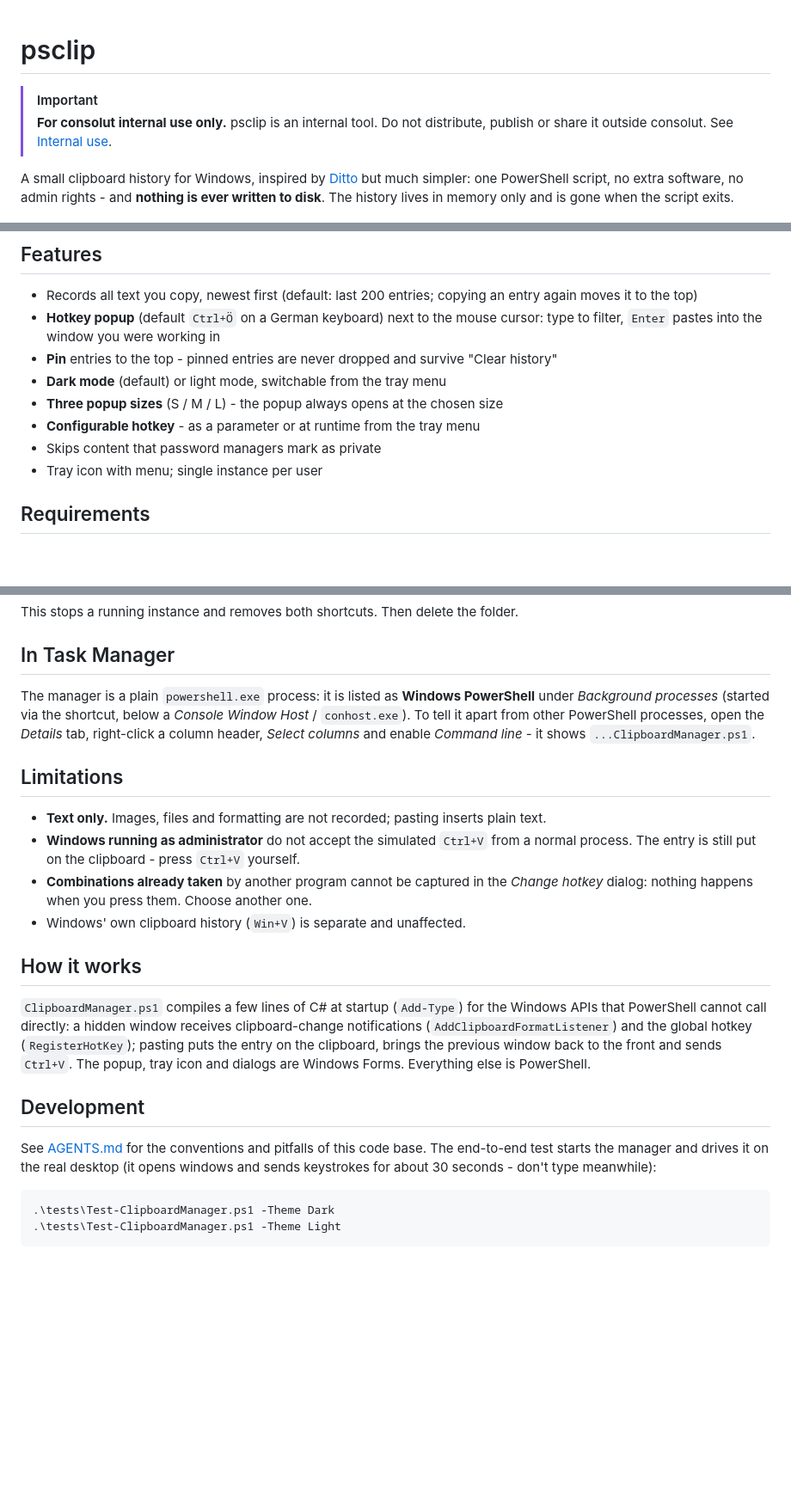
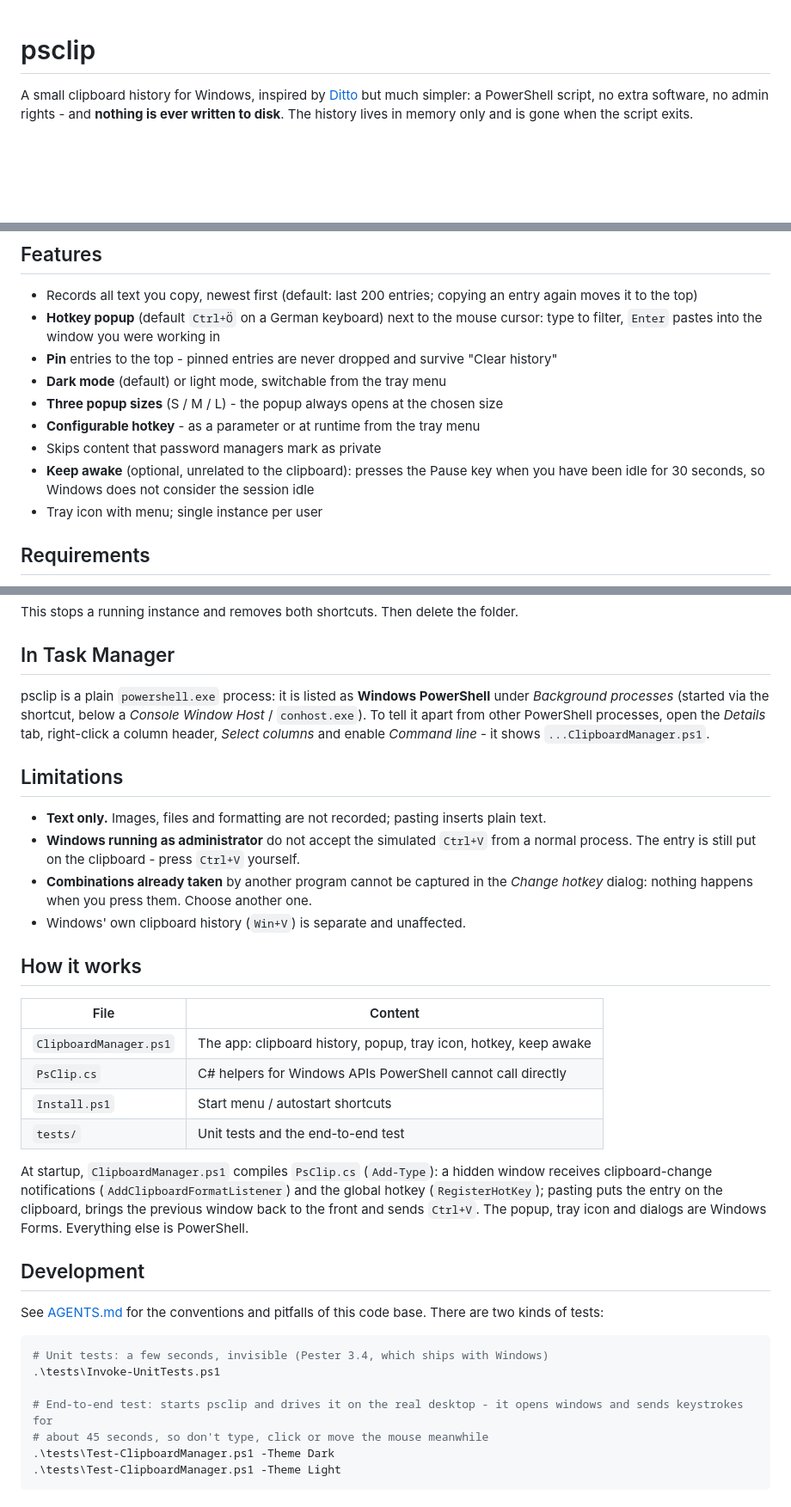
Before and after one commit to TobiasPahlkeConsolut/psclip, a Markdown page: README.md, 3 parts joined by grey strips. Shown at 86% size. Drawn GitHub-style; blank space fills up the shorter version.

````diff
--- a/README.md
+++ b/README.md
@@ -1,11 +1,7 @@
 # psclip
 
-> [!IMPORTANT]
-> **For consolut internal use only.** psclip is an internal tool. Do not distribute, publish or share it outside
-> consolut. See [Internal use](#internal-use).
-
 A small clipboard history for Windows, inspired by [Ditto](https://ditto-cp.sourceforge.io/) but much simpler:
-one PowerShell script, no extra software, no admin rights - and **nothing is ever written to disk**.
+a PowerShell script, no extra software, no admin rights - and **nothing is ever written to disk**.
 The history lives in memory only and is gone when the script exits.
 
 <p>
@@ -23,6 +19,8 @@ The history lives in memory only and is gone when the script exits.
 - **Three popup sizes** (S / M / L) - the popup always opens at the chosen size
 - **Configurable hotkey** - as a parameter or at runtime from the tray menu
 - Skips content that password managers mark as private
+- **Keep awake** (optional, unrelated to the clipboard): presses the Pause key when you have been idle for 30 seconds,
+  so Windows does not consider the session idle
 - Tray icon with menu; single instance per user
 
 ## Requirements
@@ -145,10 +158,10 @@ This stops a running instance and removes both shortcuts. Then delete the folder
 
 ## In Task Manager
 
-The manager is a plain `powershell.exe` process: it is listed as **Windows PowerShell** under *Background
-processes* (started via the shortcut, below a *Console Window Host* / `conhost.exe`). To tell it apart from other
-PowerShell processes, open the *Details* tab, right-click a column header, *Select columns* and enable
-*Command line* - it shows `...ClipboardManager.ps1`.
+psclip is a plain `powershell.exe` process: it is listed as **Windows PowerShell** under *Background processes*
+(started via the shortcut, below a *Console Window Host* / `conhost.exe`). To tell it apart from other PowerShell
+processes, open the *Details* tab, right-click a column header, *Select columns* and enable *Command line* - it shows
+`...ClipboardManager.ps1`.
 
 ## Limitations
 
@@ -161,18 +174,28 @@ PowerShell processes, open the *Details* tab, right-click a column header, *Sele
 
 ## How it works
 
-`ClipboardManager.ps1` compiles a few lines of C# at startup (`Add-Type`) for the Windows APIs that PowerShell
-cannot call directly: a hidden window receives clipboard-change notifications (`AddClipboardFormatListener`) and
-the global hotkey (`RegisterHotKey`); pasting puts the entry on the clipboard, brings the previous window back to
-the front and sends `Ctrl+V`. The popup, tray icon and dialogs are Windows Forms. Everything else is PowerShell.
+| File                   | Content                                                                      |
+| ---------------------- | ---------------------------------------------------------------------------- |
+| `ClipboardManager.ps1` | The app: clipboard history, popup, tray icon, hotkey, keep awake             |
+| `PsClip.cs`            | C# helpers for Windows APIs PowerShell cannot call directly                  |
+| `Install.ps1`          | Start menu / autostart shortcuts                                             |
+| `tests/`               | Unit tests and the end-to-end test                                           |
+
+At startup, `ClipboardManager.ps1` compiles `PsClip.cs` (`Add-Type`): a hidden window receives clipboard-change
+notifications (`AddClipboardFormatListener`) and the global hotkey (`RegisterHotKey`); pasting puts the entry on the
+clipboard, brings the previous window back to the front and sends `Ctrl+V`. The popup, tray icon and dialogs are
+Windows Forms. Everything else is PowerShell.
 
 ## Development
 
-See [AGENTS.md](AGENTS.md) for the conventions and pitfalls of this code base. The end-to-end test starts the
-manager and drives it on the real desktop (it opens windows and sends keystrokes for about 30 seconds - don't type
-meanwhile):
+See [AGENTS.md](AGENTS.md) for the conventions and pitfalls of this code base. There are two kinds of tests:
 
 ```powershell
+# Unit tests: a few seconds, invisible (Pester 3.4, which ships with Windows)
+.\tests\Invoke-UnitTests.ps1
+
+# End-to-end test: starts psclip and drives it on the real desktop - it opens windows and sends keystrokes for
+# about 45 seconds, so don't type, click or move the mouse meanwhile
 .\tests\Test-ClipboardManager.ps1 -Theme Dark
 .\tests\Test-ClipboardManager.ps1 -Theme Light
 ```
````
Also changed, not shown: other parts of README.md (+31 -16 lines), AGENTS.md (+50 -30 lines), docs/tray-menu-dark.png, 6 other files.
